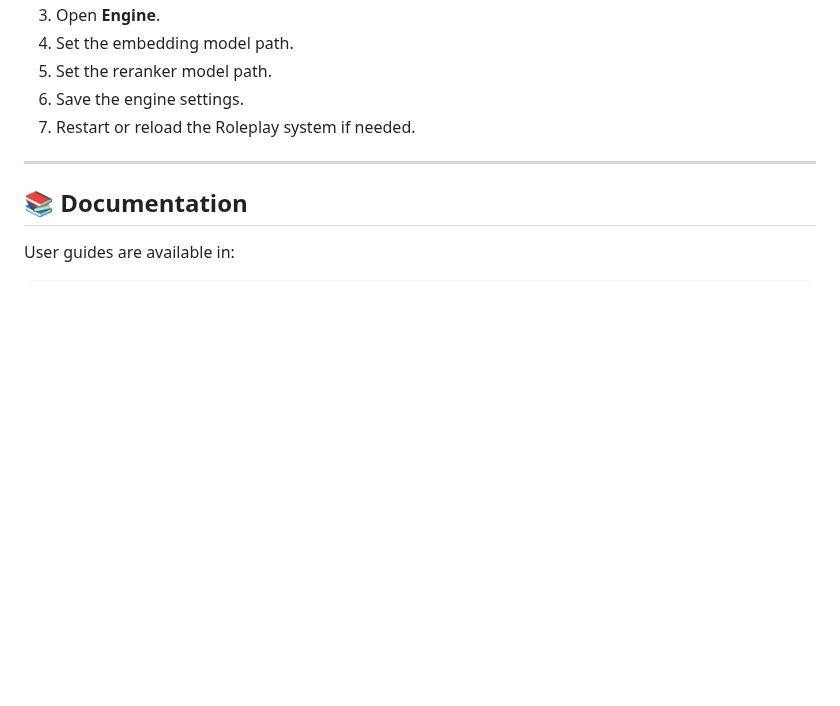
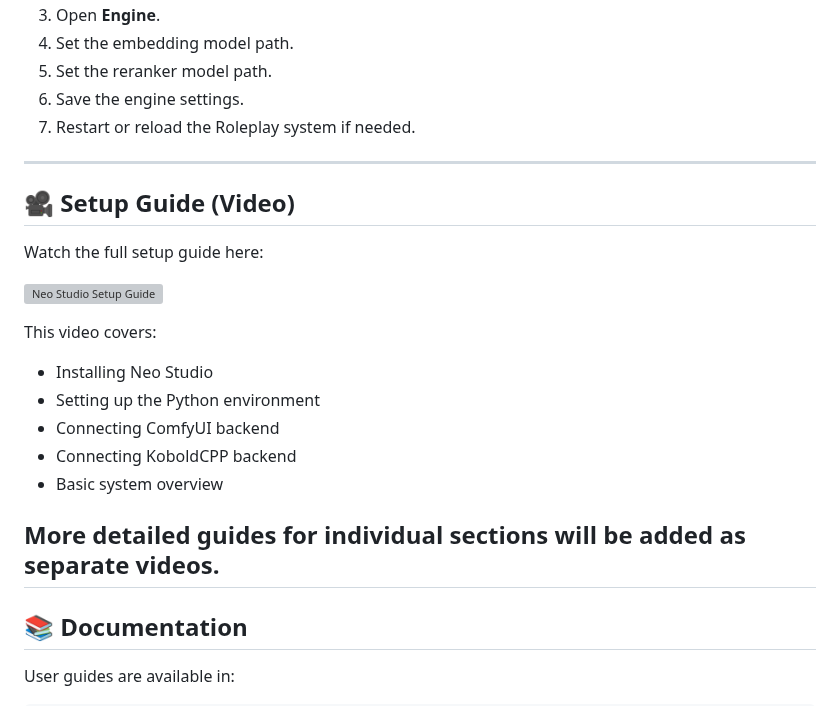
Before and after one commit to MoodPixel/Neo_Studio, a Markdown page: README.md, the part around the change. GitHub-like rendering; blank space fills up the shorter version; grey boxes are pictures that could not be loaded.

```diff
--- a/README.md
+++ b/README.md
@@ -229,6 +229,22 @@ You can choose any folder path. Do **not** use hardcoded paths from another mach
 7. Restart or reload the Roleplay system if needed.
 
 ---
+## 🎥 Setup Guide (Video)
+
+Watch the full setup guide here:
+
+[![Neo Studio Setup Guide](https://img.youtube.com/vi/WN-Abk-jSvE/0.jpg)](https://youtu.be/WN-Abk-jSvE)
+
+This video covers:
+
+- Installing Neo Studio
+- Setting up the Python environment
+- Connecting ComfyUI backend
+- Connecting KoboldCPP backend
+- Basic system overview
+
+More detailed guides for individual sections will be added as separate videos.
+---
 
 ## 📚 Documentation
 
```
